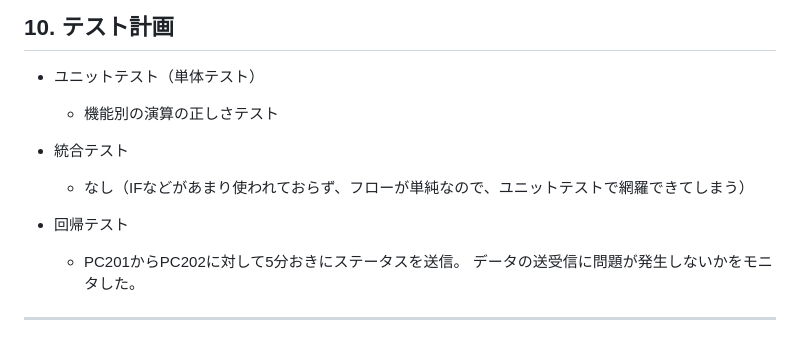
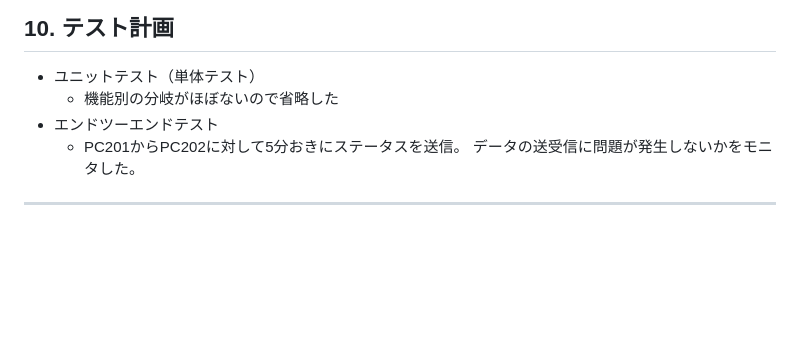
Before and after one commit to mkeiri-pc202/_server_monitoring, a Markdown page: README.md, the part around the change. Drawn GitHub-style; blank space fills up the shorter version.

```diff
--- a/README.md
+++ b/README.md
@@ -113,13 +113,9 @@
 
 ## 10. テスト計画
 - ユニットテスト（単体テスト）
-  - 機能別の演算の正しさテスト
+  - 機能別の分岐がほぼないので省略した
 
-
-- 統合テスト
-  - なし（IFなどがあまり使われておらず、フローが単純なので、ユニットテストで網羅できてしまう）
-
-- 回帰テスト
+- エンドツーエンドテスト
   - PC201からPC202に対して5分おきにステータスを送信。
     データの送受信に問題が発生しないかをモニタした。
 ---
```
